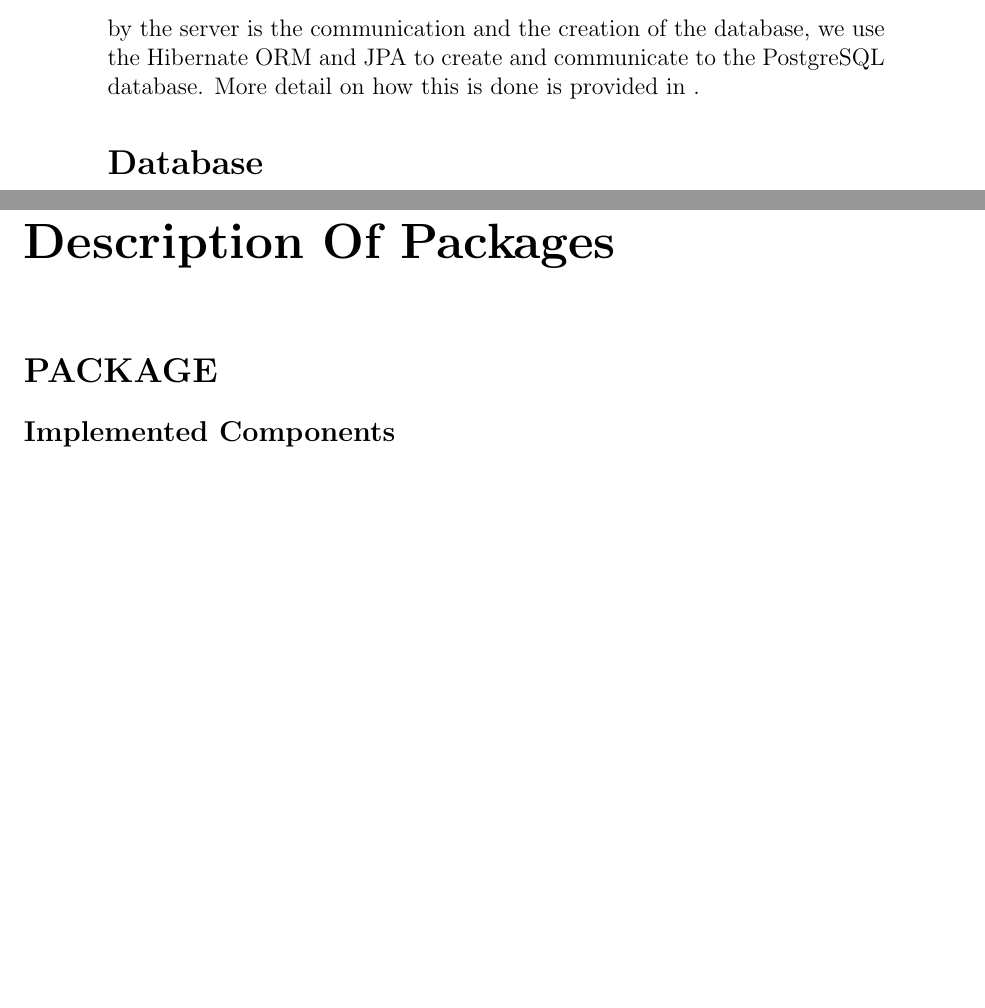
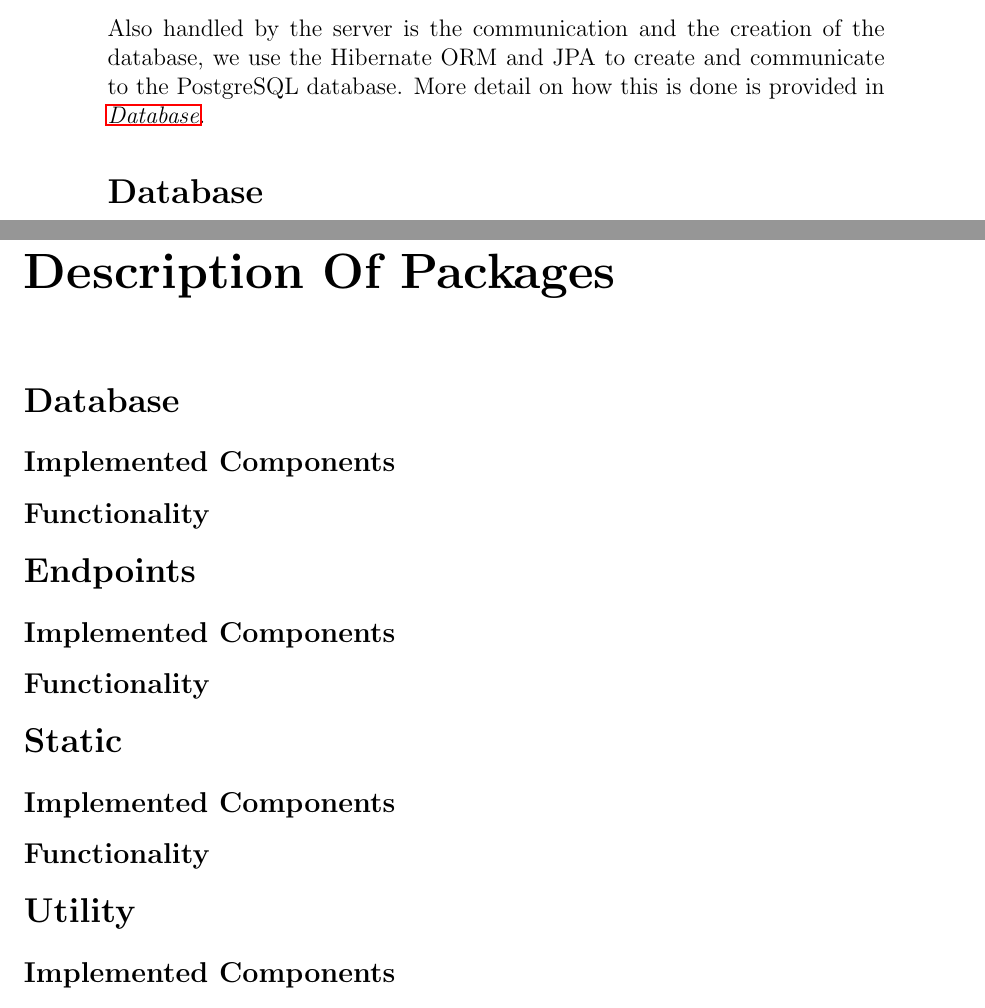
Before and after one commit to andrewnicolalde/Team-Project-Mirror, a LaTeX document (documentation/Report/report.tex): two parts of pages 6 and 7 of 10, joined at a grey line, cut so that both start at the same text, the shorter picture padded with empty space. Compiled offline with pdfLaTeX.

Commit message:
Added package overview

```diff
--- a/documentation/Report/report.tex
+++ b/documentation/Report/report.tex
@@ -4,6 +4,7 @@
 \usepackage{fancyhdr}
 \usepackage{graphicx}
 \usepackage{float}
+\usepackage{hyperref}
 
 \title{CS2810 - Group Report}
 \author{Marcus Messer, Toby Such, Roger Milroy, Andrew Nicolalde,\\
@@ -106,8 +108,8 @@ This view gives the customer a good idea of what is going on with their orders a
 
 \section*{Server}
 The server is responsible for providing communication and authentication between the user interface and the database.
-We use Spark to handle the communication between the front end and the server itself. We have created numerous classes for the purpose, more detail is provided in \textit{\label{section:endpoints}}.
-Also handled by the server is the communication and the creation of the database, we use the Hibernate ORM and JPA to create and communicate to the PostgreSQL database. More detail on how this is done is provided in \textit{\label{section:database}}.
+We use Spark to handle the communication between the front end and the server itself. We have created numerous classes for the purpose, more detail is provided in \textit{\nameref{sec:endpoints}}.
+Also handled by the server is the communication and the creation of the database, we use the Hibernate ORM and JPA to create and communicate to the PostgreSQL database. More detail on how this is done is provided in \textit{\nameref{sec:database}}.
 
 \section*{Database}
 
@@ -125,7 +127,19 @@ The database was designed to allow the user to start multiple orders and store t
 \end{figure}
 
 \chapter*{Description Of Packages}
-\section*{PACKAGE}
+\section*{Database}\label{sec:database}
+\subsection*{Implemented Components}
+\subsection*{Functionality}
+
+\section*{Endpoints}\label{sec:endpoints}
+\subsection*{Implemented Components}
+\subsection*{Functionality}
+
+\section*{Static}\label{sec:static}
+\subsection*{Implemented Components}
+\subsection*{Functionality}
+
+\section*{Utility}\label{sec:util}
 \subsection*{Implemented Components}
 \subsection*{Functionality}
 
```
Also changed, not shown: documentation/Report/report.pdf, documentation/Report/report.tex (1 more changed lines).
